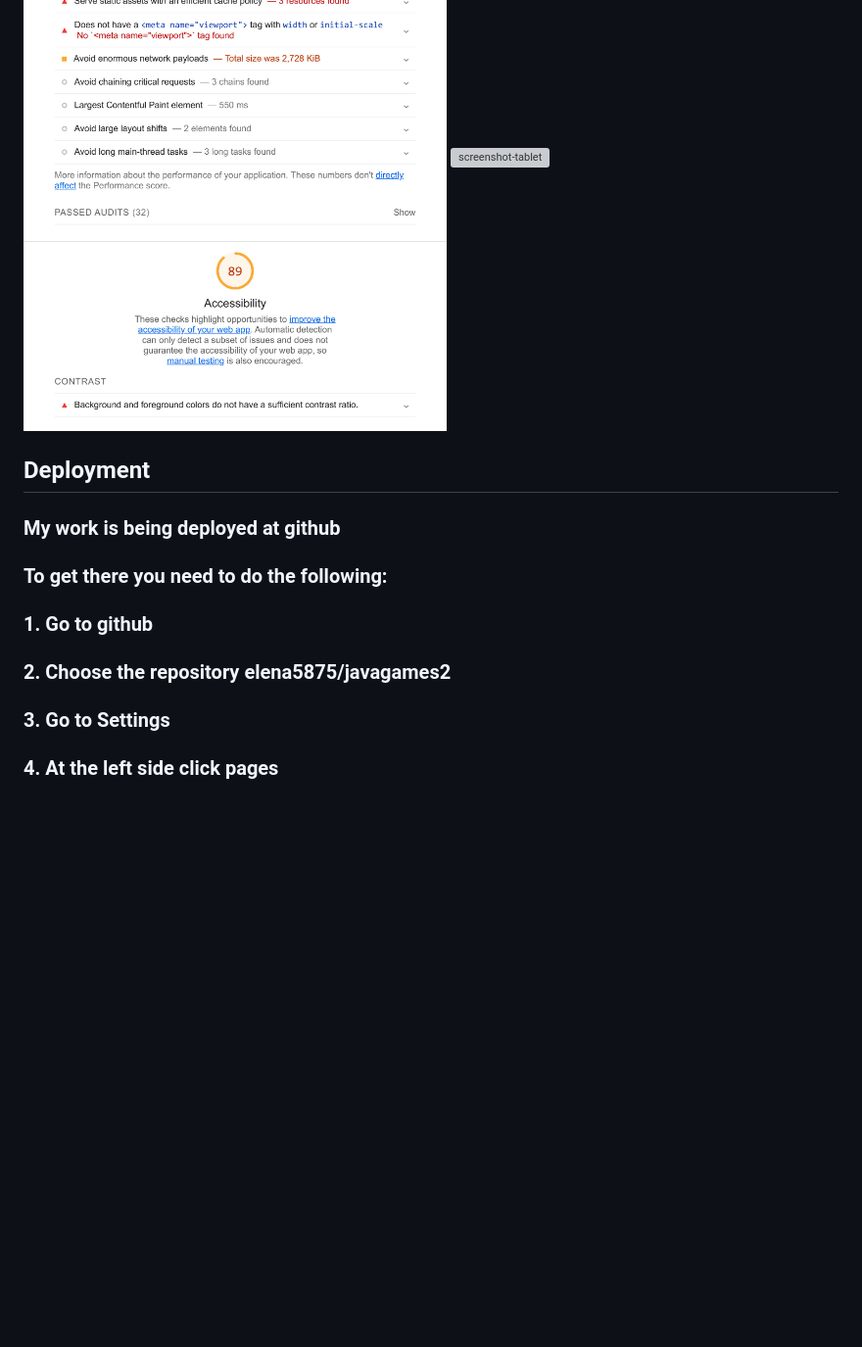
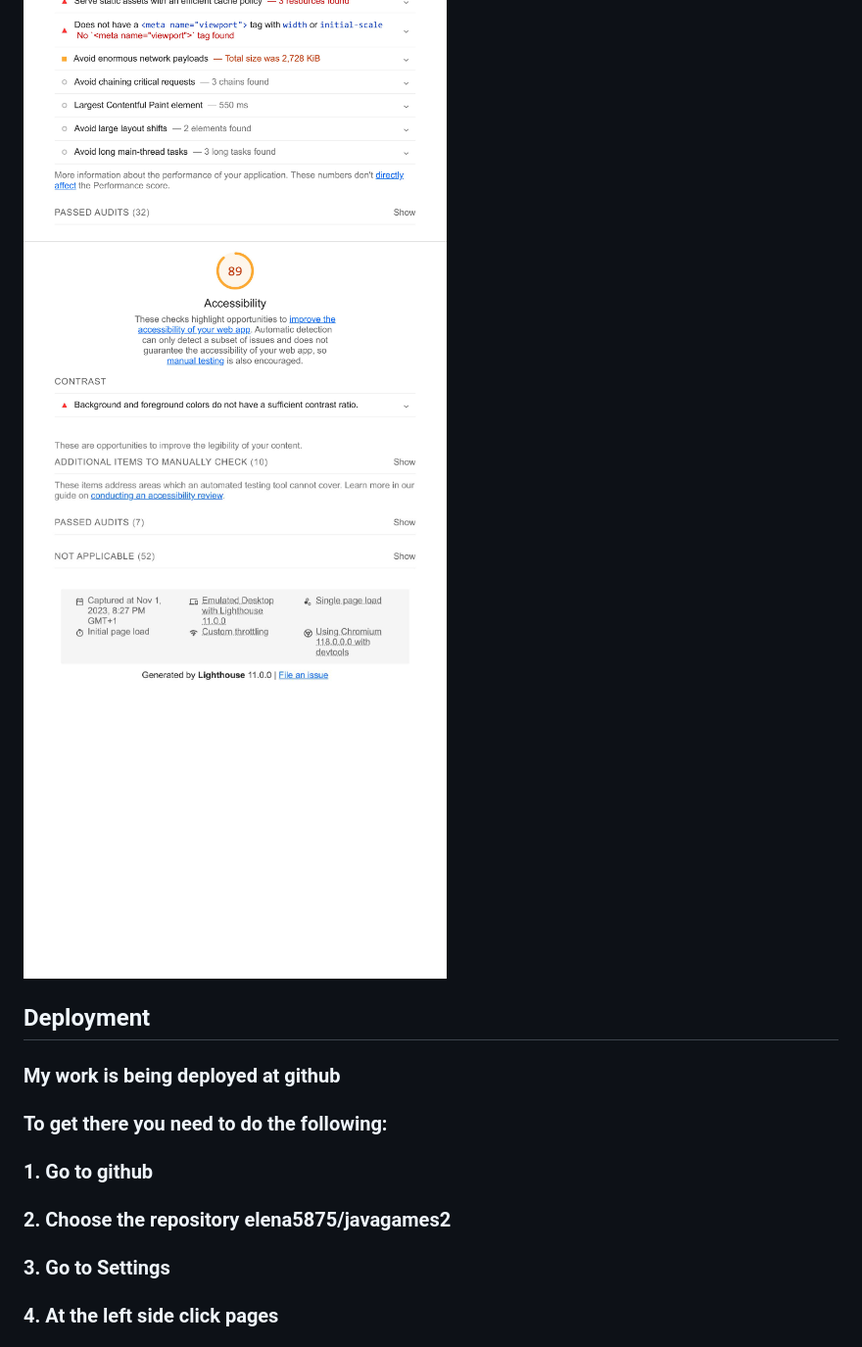
Before and after one commit to elena5875/javagame2, a Markdown page: README.md, the part around the change printed below. Shown: that part at 98% size. Rendered like a GitHub page; blank space fills up the shorter version; grey boxes are pictures that could not be loaded.

```diff
--- a/README.md
+++ b/README.md
@@ -61,7 +61,7 @@
 ###     Lighthouse Accessability Report. The website was also inspected thru lighthouse and showed an accessability report of  %
 ![screenshot-tablet](assets/images/accessability1.1.jpg)
 ![screenshot-tablet](assets/images/accessability2.2.jpg)
-![screenshot-tablet](assets/images/accessability3.3.pdf)
+![screenshot-tablet](assets/images/accessability3.3.jpg)
 
 ##    Deployment
 
```
Also changed, not shown: other parts of README.md (+1 -1 lines).
